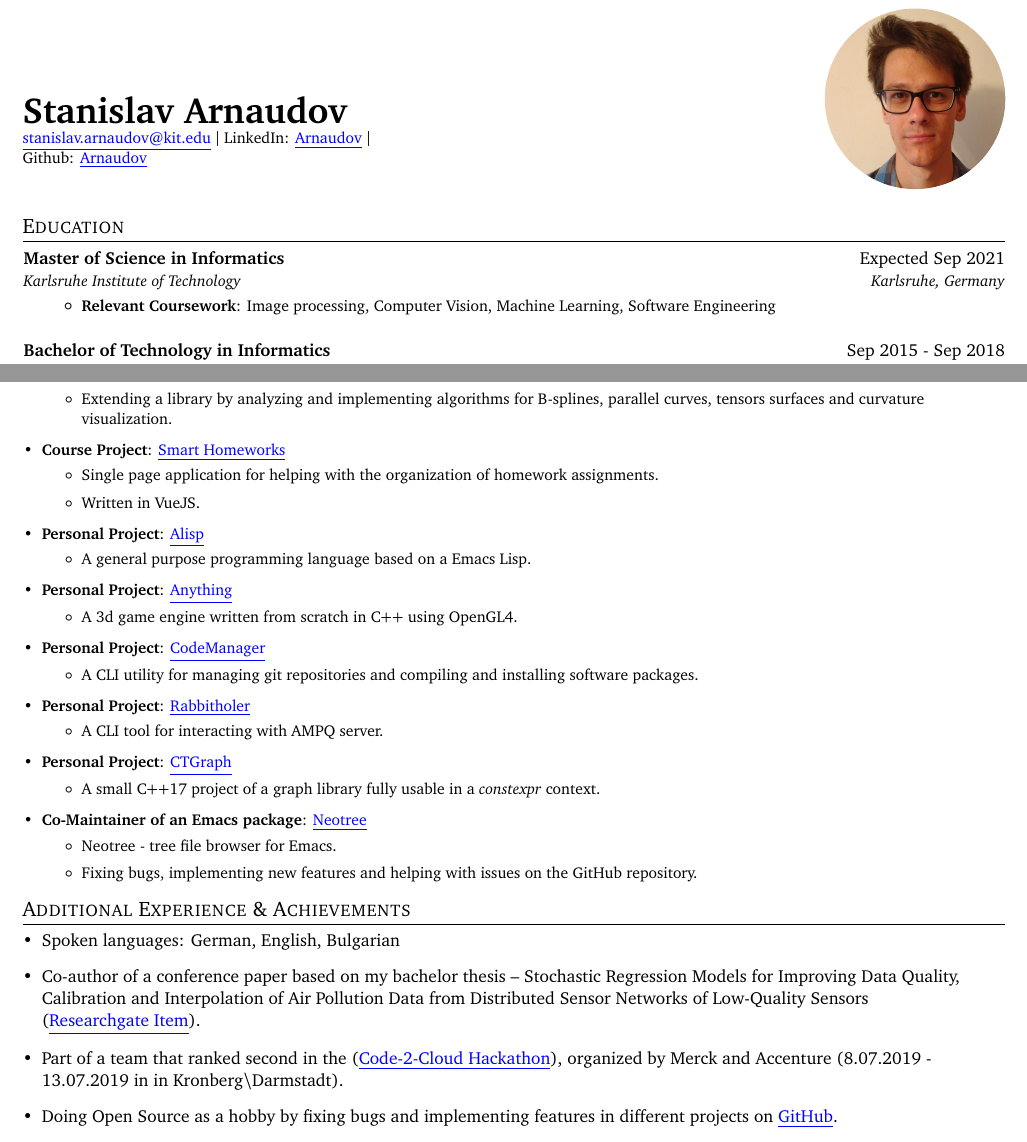
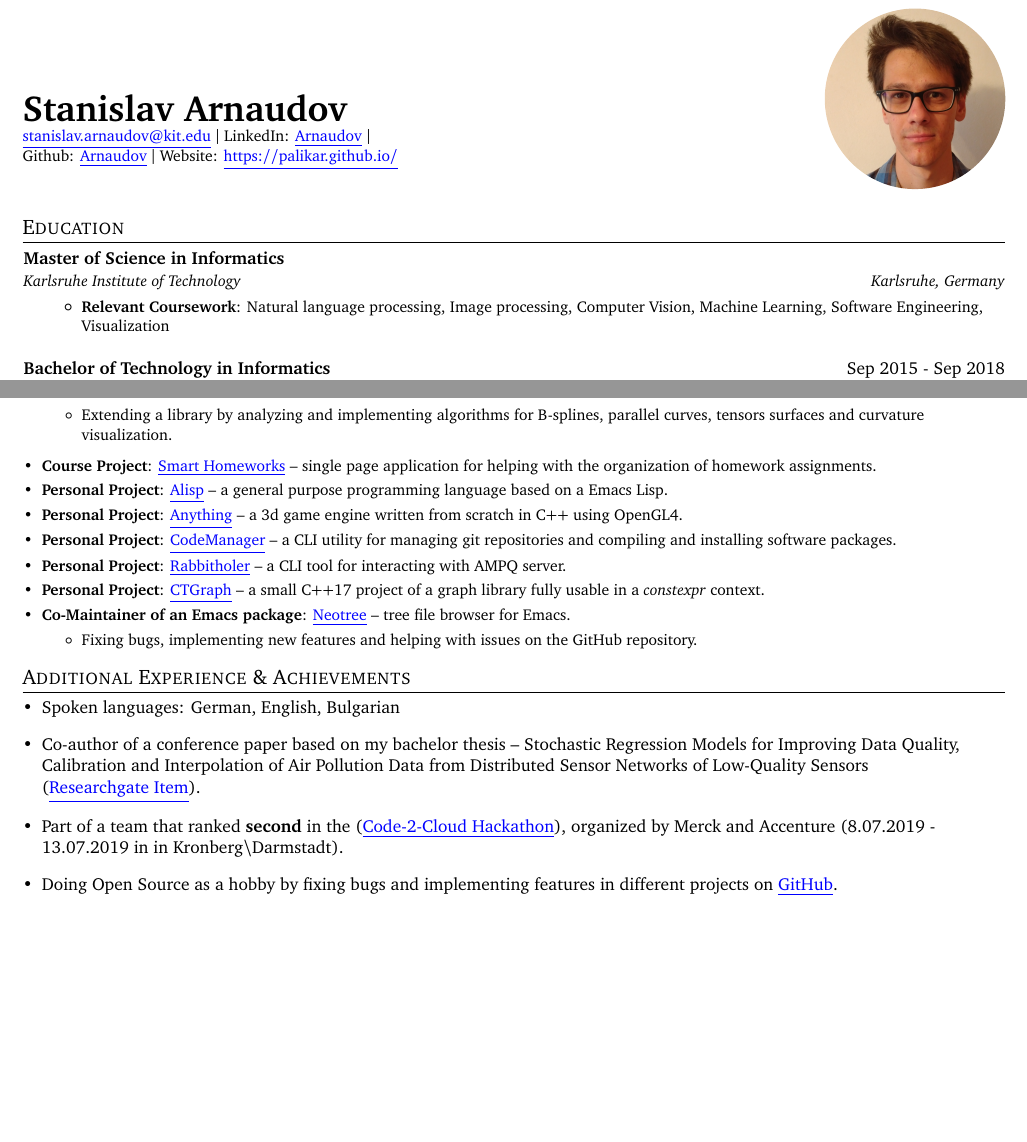
Before and after one commit to palikar/resume, a LaTeX CV (cv.tex): two parts of pages 1 and 2 of 2, joined at a grey line, cut so that both start at the same text, the shorter picture padded with empty space. Compiled offline with pdfLaTeX.

Commit message:
Resume update

```diff
--- a/cv.tex
+++ b/cv.tex
@@ -85,7 +85,9 @@
       \vspace{1.3cm}
       \small \textbf{\huge Stanislav Arnaudov} \\  \href{mailto:stanislav.arnaudov@kit.edu}{\color{blue}\underline{stanislav.arnaudov@kit.edu}} $\vert$
       LinkedIn: \href{https://www.linkedin.com/in/stanislav-arnaudov-37b475164/}{\color{blue}\underline{Arnaudov}} $\vert$\\
-      Github: \href{https://github.com/palikar}{\color{blue}\underline{Arnaudov}} \\
+      Github: \href{https://github.com/palikar}{\color{blue}\underline{Arnaudov}} $\vert$ Website: \href{https://palikar.github.io/portfolio/}{\color{blue}\underline{https://palikar.github.io/}}\\
+
+
       % \small Däumlingweg 4,
       % \small Karlsruhe 76199, Germany\\
     \end{flushleft}
@@ -103,10 +105,10 @@
 \resumeSubHeadingListStart
 
 \resumeSubheading
-{Master of Science in Informatics}{Expected Sep 2021}
+{Master of Science in Informatics}{}
 {Karlsruhe Institute of Technology}{Karlsruhe, Germany}
 \resumeItemListStart
-\resumeItem{Relevant Coursework}{Image processing, Computer Vision, Machine Learning, Software Engineering}
+\resumeItem{Relevant Coursework}{Natural language processing, Image processing, Computer Vision, Machine Learning, Software Engineering, Visualization}
 \resumeItemListEnd
 
 \vspace{10pt}
@@ -224,59 +226,58 @@ Linux, Git, CMake, make, Robot Operating System (ROS), RabbitMQ, JavaFX/Java-Swi
 }
 
 \resumeSubItem{Course Project}
-{\href{https://github.com/palikar/HomeworksSmart/}{\color{blue}\underline{Smart Homeworks}}
-  \vspace{-5pt}
-  \begin{itemize}
-  \item Single page application for helping with the organization of homework assignments.\@
-  \item Written in VueJS.\@
-  \end{itemize}
+{\href{https://github.com/palikar/HomeworksSmart/}{\color{blue}\underline{Smart Homeworks}} -- single page application for helping with the organization of homework assignments.\@
+  % \vspace{-5pt}
+  % \begin{itemize}
+  % \item
+  % \end{itemize}
 }
 
 \resumeSubItem{Personal Project}
-{\href{https://github.com/palikar/alisp}{\color{blue}\underline{Alisp}}
-  \vspace{-5pt}
-  \begin{itemize}
-  \item A general purpose programming language based on a Emacs Lisp.
-  \end{itemize}
+{\href{https://github.com/palikar/alisp}{\color{blue}\underline{Alisp}} -- a general purpose programming language based on a Emacs Lisp.
+  % \vspace{-5pt}
+  % \begin{itemize}
+  % \item
+  % \end{itemize}
 }
 
 \resumeSubItem{Personal Project}
-{\href{https://github.com/palikar/anything}{\color{blue}\underline{Anything}}
-  \vspace{-5pt}
-  \begin{itemize}
-  \item A 3d game engine written from scratch in C++ using OpenGL4.
-  \end{itemize}
+{\href{https://github.com/palikar/anything}{\color{blue}\underline{Anything}} -- a 3d game engine written from scratch in C++ using OpenGL4.
+  % \vspace{-5pt}
+  % \begin{itemize}
+  % \item
+  % \end{itemize}
 }
 
 \resumeSubItem{Personal Project}
-{\href{https://github.com/palikar/code_manager}{\color{blue}\underline{CodeManager}}
-  \vspace{-5pt}
-  \begin{itemize}
-  \item A CLI utility for managing git repositories and compiling and installing software packages.
-  \end{itemize}
+{\href{https://github.com/palikar/code_manager}{\color{blue}\underline{CodeManager}} -- a CLI utility for managing git repositories and compiling and installing software packages.
+  % \vspace{-5pt}
+  % \begin{itemize}
+  % \item
+  % \end{itemize}
 }
 
 \resumeSubItem{Personal Project}
-{\href{https://github.com/palikar/rabbitholer}{\color{blue}\underline{Rabbitholer}}
-  \vspace{-5pt}
-  \begin{itemize}
-  \item A CLI tool for interacting with AMPQ server.
-  \end{itemize}
+{\href{https://github.com/palikar/rabbitholer}{\color{blue}\underline{Rabbitholer}} -- a CLI tool for interacting with AMPQ server.
+  % \vspace{-5pt}
+  % \begin{itemize}
+  % \item
+  % \end{itemize}
 }
 
 \resumeSubItem{Personal Project}
-{\href{https://github.com/palikar/ctgraph}{\color{blue}\underline{CTGraph}}
-  \vspace{-5pt}
-  \begin{itemize}
-  \item A small C++17 project of a graph library fully usable in a \emph{constexpr} context.
-  \end{itemize}
+{\href{https://github.com/palikar/ctgraph}{\color{blue}\underline{CTGraph}} -- a small C++17 project of a graph library fully usable in a \emph{constexpr} context.
+  % \vspace{-5pt}
+  % \begin{itemize}
+  % \item
+  % \end{itemize}
 }
 
 \resumeSubItem{Co-Maintainer of an Emacs package}
-{\href{https://github.com/jaypei/emacs-neotree/}{\color{blue}\underline{Neotree}}
+{\href{https://github.com/jaypei/emacs-neotree/}{\color{blue}\underline{Neotree}} -- tree file browser for Emacs.
   \vspace{-5pt}
   \begin{itemize}
-  \item Neotree - tree file browser for Emacs.
+  % \item Neotree
   \item Fixing bugs, implementing new features and helping with issues on the GitHub repository.
   \end{itemize}
 }
@@ -290,7 +291,7 @@ Linux, Git, CMake, make, Robot Operating System (ROS), RabbitMQ, JavaFX/Java-Swi
 \item Spoken languages: German, English, Bulgarian
 
 \item Co-author of a conference paper based on my bachelor thesis -- Stochastic Regression Models for Improving Data Quality, Calibration and Interpolation of Air Pollution Data from Distributed Sensor Networks of Low-Quality Sensors (\href{https://www.researchgate.net/publication/331131928_Stochastische_Regressionsmodelle_zur_Verbesserung_der_Datenqualitat_Kalibrierung_und_Interpolation_von_Umwelt-und_Luftdaten_in_verteilten_Messnetzen_aus_Low-Cost_Sensoren}{\color{blue}\underline{Researchgate Item}}).
-\item Part of a team that ranked second in the (\href{https://www.meetup.com/Darmstadt-InnovationM-Round-Table/events/262603767/}{\color{blue}\underline{Code-2-Cloud Hackathon}}), organized by Merck and Accenture (8.07.2019 - 13.07.2019 in in Kronberg\textbackslash Darmstadt).
+\item Part of a team that ranked \textbf{second} in the (\href{https://www.meetup.com/Darmstadt-InnovationM-Round-Table/events/262603767/}{\color{blue}\underline{Code-2-Cloud Hackathon}}), organized by Merck and Accenture (8.07.2019 - 13.07.2019 in in Kronberg\textbackslash Darmstadt).
 
 \item Doing Open Source as a hobby by fixing bugs and implementing features in different projects on {\href{https://github.com/palikar/}{\color{blue}\underline{GitHub}}}.
 
```
Also changed, not shown: cv.pdf.
